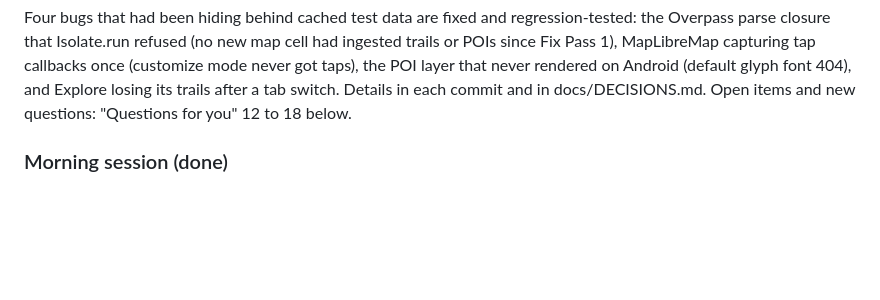
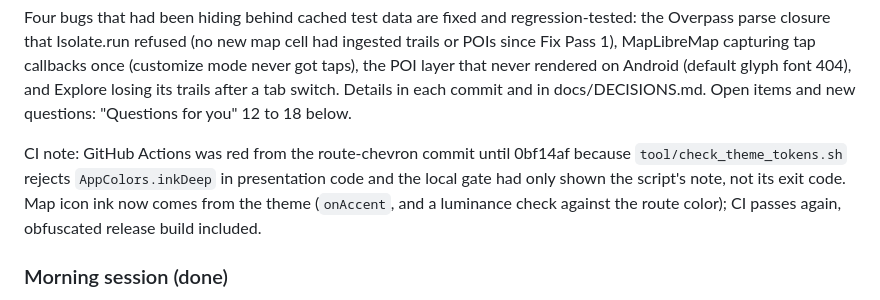
Before and after one commit to AffluentMods/cairn, a Markdown page: docs/PROGRESS.md, the part around the change. Drawn GitHub-style; blank space fills up the shorter version.

Commit message:
docs: CI note in PROGRESS
Co-Authored-By: Claude Fable 5.1 <noreply@anthropic.com>

```diff
--- a/docs/PROGRESS.md
+++ b/docs/PROGRESS.md
@@ -44,6 +44,12 @@ since Fix Pass 1), MapLibreMap capturing tap callbacks once (customize mode neve
 the POI layer that never rendered on Android (default glyph font 404), and Explore losing its
 trails after a tab switch. Details in each commit and in docs/DECISIONS.md. Open items and
 new questions: "Questions for you" 12 to 18 below.
+
+CI note: GitHub Actions was red from the route-chevron commit until 0bf14af because
+`tool/check_theme_tokens.sh` rejects `AppColors.inkDeep` in presentation code and the local gate
+had only shown the script's note, not its exit code. Map icon ink now comes from the theme
+(`onAccent`, and a luminance check against the route color); CI passes again, obfuscated
+release build included.
 
 ### Morning session (done)
 
```
